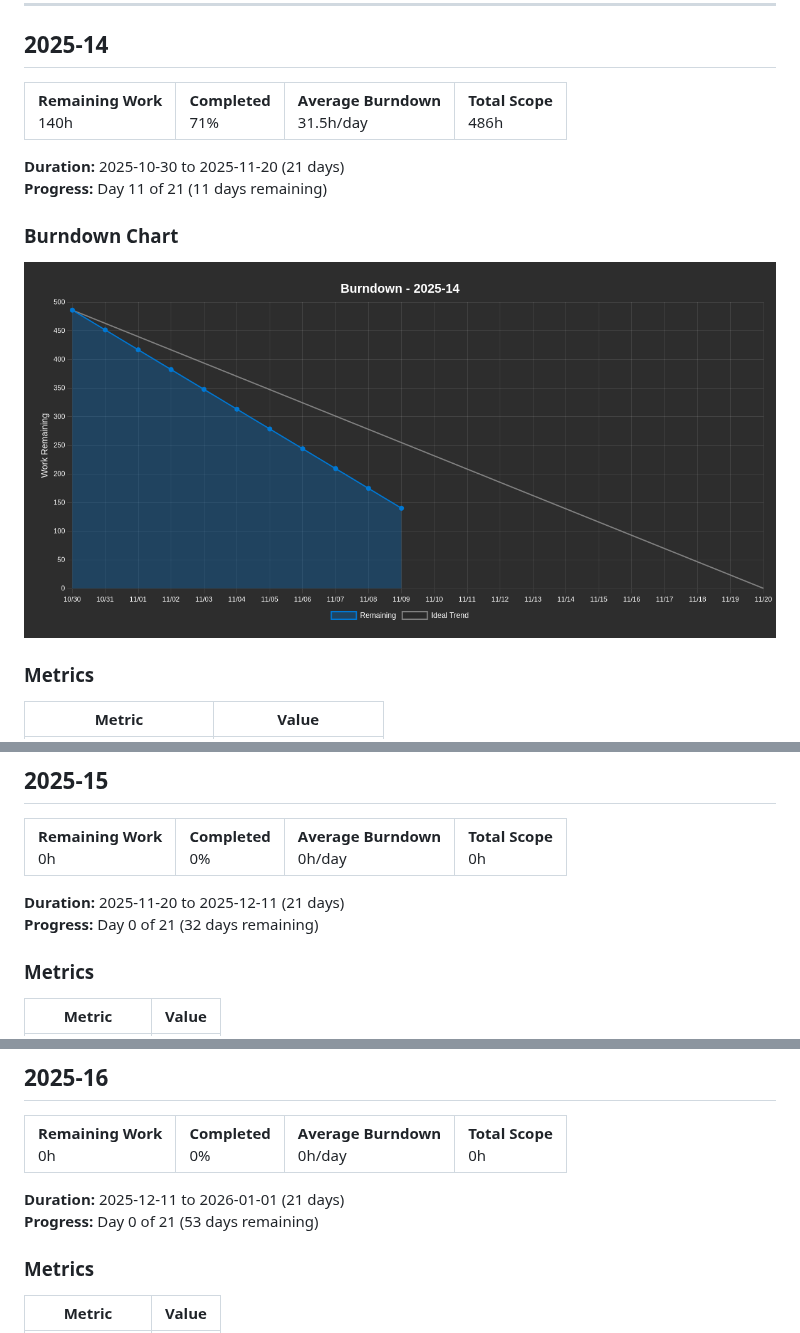
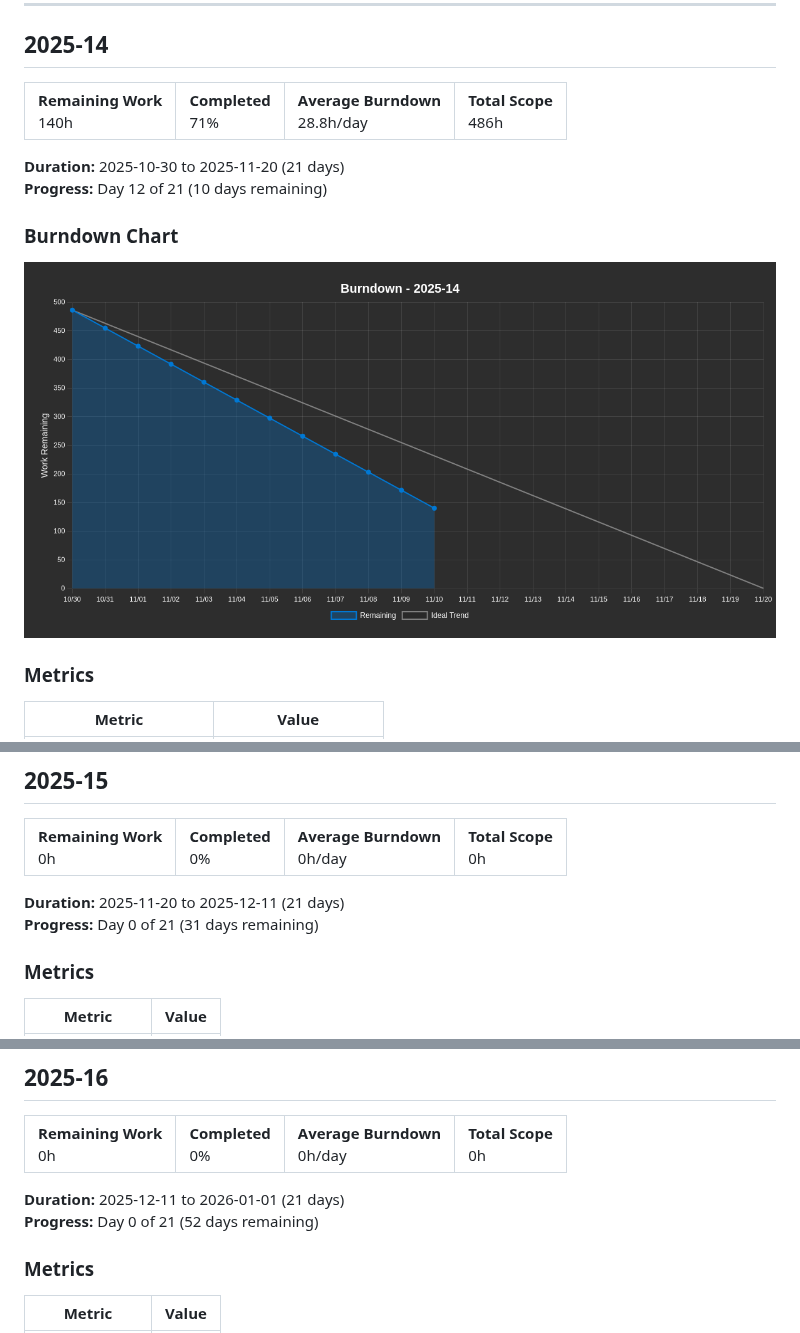
Before and after one commit to project-test-ASDFHKJ/plan, a Markdown page: BURNDOWN.md, 3 parts joined by grey strips. Rendered like a GitHub page; pictures changed too: burndown-chart.png.

Commit message:
Update burndown report and chart - 2025-11-10

```diff
--- a/BURNDOWN.md
+++ b/BURNDOWN.md
@@ -12,13 +12,13 @@
 <tr>
 <td><strong>Remaining Work</strong><br/>140h</td>
 <td><strong>Completed</strong><br/>71%</td>
-<td><strong>Average Burndown</strong><br/>31.5h/day</td>
+<td><strong>Average Burndown</strong><br/>28.8h/day</td>
 <td><strong>Total Scope</strong><br/>486h</td>
 </tr>
 </table>
 
 **Duration:** 2025-10-30 to 2025-11-20 (21 days)
-**Progress:** Day 11 of 21 (11 days remaining)
+**Progress:** Day 12 of 21 (10 days remaining)
 
 ### Burndown Chart
 
@@ -69,7 +69,7 @@
 </table>
 
 **Duration:** 2025-11-20 to 2025-12-11 (21 days)
-**Progress:** Day 0 of 21 (32 days remaining)
+**Progress:** Day 0 of 21 (31 days remaining)
 
 ### Metrics
 
@@ -99,7 +99,7 @@
 </table>
 
 **Duration:** 2025-12-11 to 2026-01-01 (21 days)
-**Progress:** Day 0 of 21 (53 days remaining)
+**Progress:** Day 0 of 21 (52 days remaining)
 
 ### Metrics
 
```
Also changed, not shown: other parts of BURNDOWN.md (+1 -1 lines).
